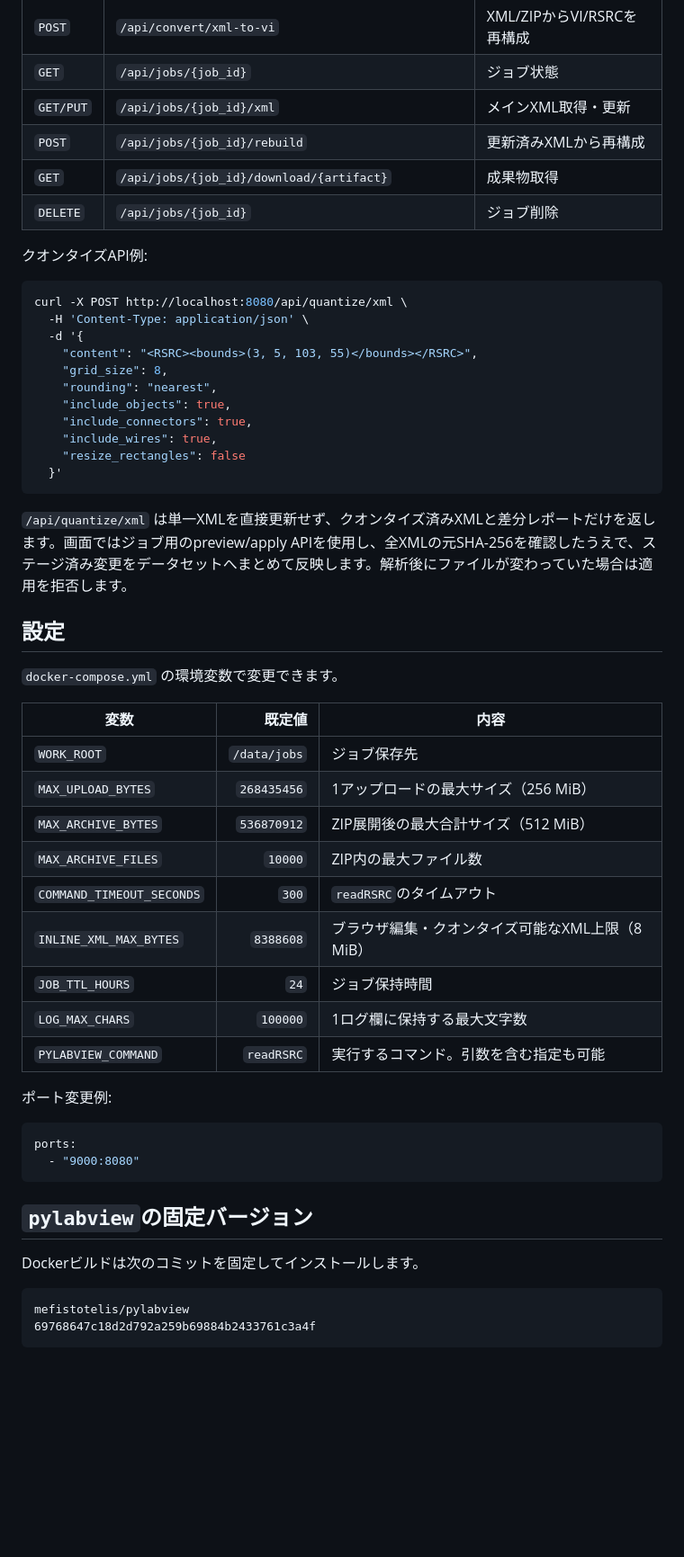
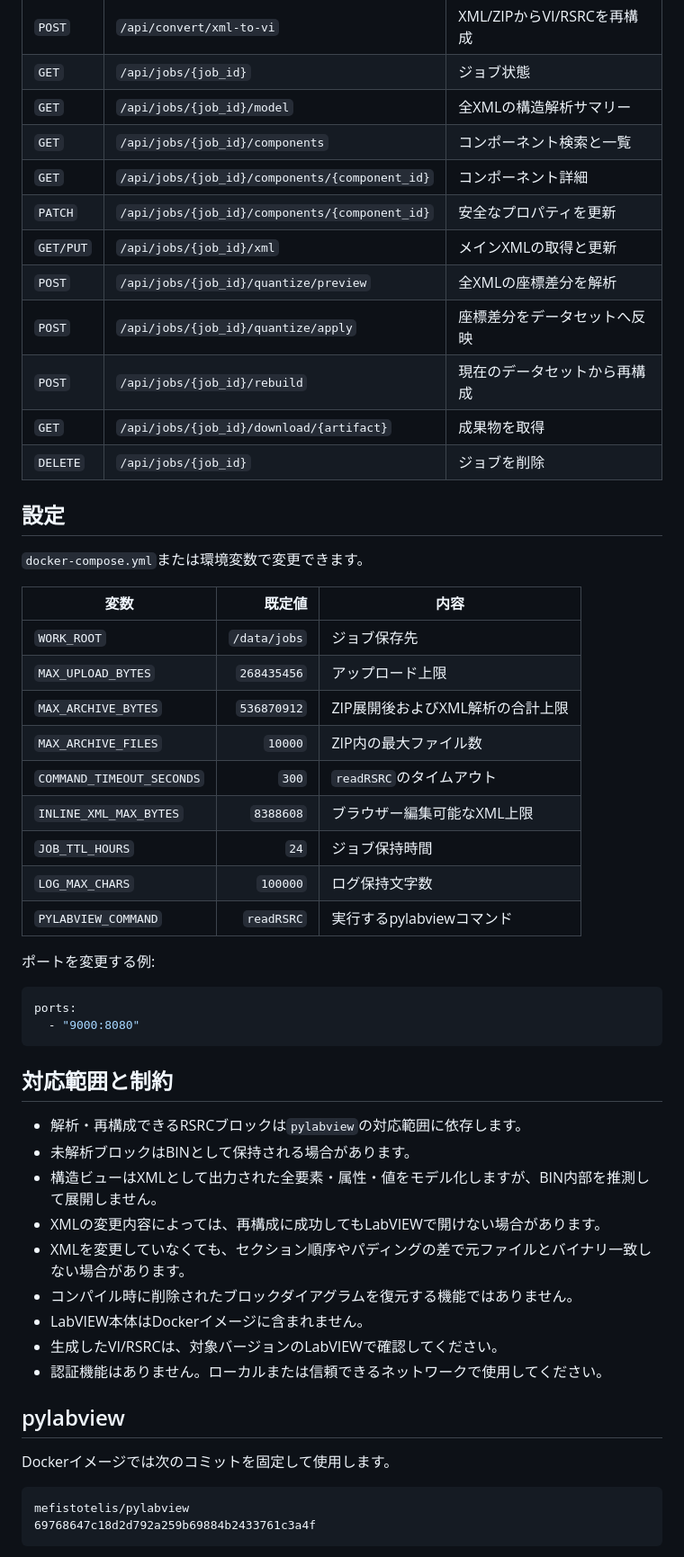
Before and after one commit to youkan-man/app-viedit-py, a Markdown page: README.md, the part around one of its changes. Shown at 90% size. Drawn GitHub-style; blank space fills up the shorter version.

````diff
--- a/README.md
+++ b/README.md
@@ -130,55 +195,55 @@ http://localhost:8080/api/docs
 | `POST` | `/api/convert/vi-to-xml` | VI/RSRCからXMLデータセットを作成 |
 | `POST` | `/api/convert/xml-to-vi` | XML/ZIPからVI/RSRCを再構成 |
 | `GET` | `/api/jobs/{job_id}` | ジョブ状態 |
-| `GET/PUT` | `/api/jobs/{job_id}/xml` | メインXML取得・更新 |
-| `POST` | `/api/jobs/{job_id}/rebuild` | 更新済みXMLから再構成 |
-| `GET` | `/api/jobs/{job_id}/download/{artifact}` | 成果物取得 |
-| `DELETE` | `/api/jobs/{job_id}` | ジョブ削除 |
-
-クオンタイズAPI例:
-
-```bash
-curl -X POST http://localhost:8080/api/quantize/xml \
-  -H 'Content-Type: application/json' \
-  -d '{
-    "content": "<RSRC><bounds>(3, 5, 103, 55)</bounds></RSRC>",
-    "grid_size": 8,
-    "rounding": "nearest",
-    "include_objects": true,
-    "include_connectors": true,
-    "include_wires": true,
-    "resize_rectangles": false
-  }'
-```
-
-`/api/quantize/xml` は単一XMLを直接更新せず、クオンタイズ済みXMLと差分レポートだけを返します。画面ではジョブ用のpreview/apply APIを使用し、全XMLの元SHA-256を確認したうえで、ステージ済み変更をデータセットへまとめて反映します。解析後にファイルが変わっていた場合は適用を拒否します。
+| `GET` | `/api/jobs/{job_id}/model` | 全XMLの構造解析サマリー |
+| `GET` | `/api/jobs/{job_id}/components` | コンポーネント検索と一覧 |
+| `GET` | `/api/jobs/{job_id}/components/{component_id}` | コンポーネント詳細 |
+| `PATCH` | `/api/jobs/{job_id}/components/{component_id}` | 安全なプロパティを更新 |
+| `GET/PUT` | `/api/jobs/{job_id}/xml` | メインXMLの取得と更新 |
+| `POST` | `/api/jobs/{job_id}/quantize/preview` | 全XMLの座標差分を解析 |
+| `POST` | `/api/jobs/{job_id}/quantize/apply` | 座標差分をデータセットへ反映 |
+| `POST` | `/api/jobs/{job_id}/rebuild` | 現在のデータセットから再構成 |
+| `GET` | `/api/jobs/{job_id}/download/{artifact}` | 成果物を取得 |
+| `DELETE` | `/api/jobs/{job_id}` | ジョブを削除 |
 
 ## 設定
 
-`docker-compose.yml` の環境変数で変更できます。
+`docker-compose.yml`または環境変数で変更できます。
 
 | 変数 | 既定値 | 内容 |
 |---|---:|---|
 | `WORK_ROOT` | `/data/jobs` | ジョブ保存先 |
-| `MAX_UPLOAD_BYTES` | `268435456` | 1アップロードの最大サイズ（256 MiB） |
-| `MAX_ARCHIVE_BYTES` | `536870912` | ZIP展開後の最大合計サイズ（512 MiB） |
+| `MAX_UPLOAD_BYTES` | `268435456` | アップロード上限 |
+| `MAX_ARCHIVE_BYTES` | `536870912` | ZIP展開後およびXML解析の合計上限 |
 | `MAX_ARCHIVE_FILES` | `10000` | ZIP内の最大ファイル数 |
 | `COMMAND_TIMEOUT_SECONDS` | `300` | `readRSRC`のタイムアウト |
-| `INLINE_XML_MAX_BYTES` | `8388608` | ブラウザ編集・クオンタイズ可能なXML上限（8 MiB） |
+| `INLINE_XML_MAX_BYTES` | `8388608` | ブラウザー編集可能なXML上限 |
 | `JOB_TTL_HOURS` | `24` | ジョブ保持時間 |
-| `LOG_MAX_CHARS` | `100000` | 1ログ欄に保持する最大文字数 |
-| `PYLABVIEW_COMMAND` | `readRSRC` | 実行するコマンド。引数を含む指定も可能 |
+| `LOG_MAX_CHARS` | `100000` | ログ保持文字数 |
+| `PYLABVIEW_COMMAND` | `readRSRC` | 実行するpylabviewコマンド |
 
-ポート変更例:
+ポートを変更する例:
 
 ```yaml
 ports:
   - "9000:8080"
 ```
 
-## `pylabview`の固定バージョン
+## 対応範囲と制約
 
-Dockerビルドは次のコミットを固定してインストールします。
+- 解析・再構成できるRSRCブロックは`pylabview`の対応範囲に依存します。
+- 未解析ブロックはBINとして保持される場合があります。
+- 構造ビューはXMLとして出力された全要素・属性・値をモデル化しますが、BIN内部を推測して展開しません。
+- XMLの変更内容によっては、再構成に成功してもLabVIEWで開けない場合があります。
+- XMLを変更していなくても、セクション順序やパディングの差で元ファイルとバイナリ一致しない場合があります。
+- コンパイル時に削除されたブロックダイアグラムを復元する機能ではありません。
+- LabVIEW本体はDockerイメージに含まれません。
+- 生成したVI/RSRCは、対象バージョンのLabVIEWで確認してください。
+- 認証機能はありません。ローカルまたは信頼できるネットワークで使用してください。
+
+## pylabview
+
+Dockerイメージでは次のコミットを固定して使用します。
 
 ```text
 mefistotelis/pylabview
````
Also changed, not shown: other parts of README.md (+130 -120 lines).
